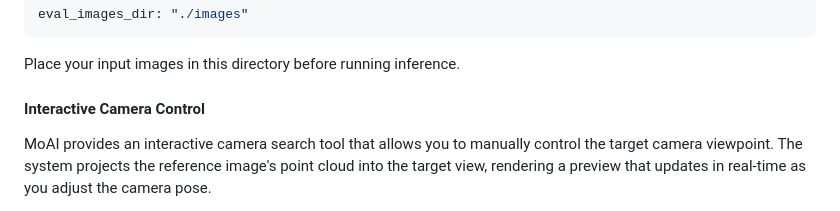
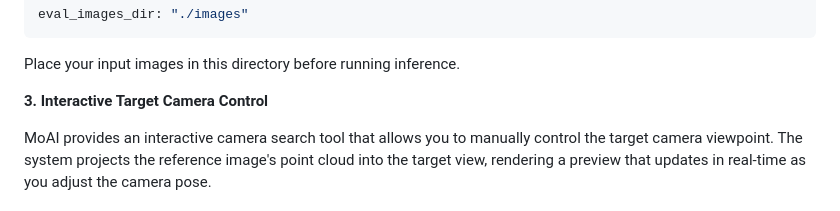
Before and after one commit to cvlab-kaist/MoAI, a Markdown page: README.md, the part around the change. Rendered like a GitHub page.

Commit message:
Inference instruction updated

```diff
--- a/README.md
+++ b/README.md
@@ -126,7 +126,7 @@ eval_images_dir: "./images"
 
 Place your input images in this directory before running inference.
 
-#### Interactive Camera Control
+**3. Interactive Target Camera Control**
 
 MoAI provides an interactive camera search tool that allows you to manually control the target camera viewpoint. The system projects the reference image's point cloud into the target view, rendering a preview that updates in real-time as you adjust the camera pose.
 
```
